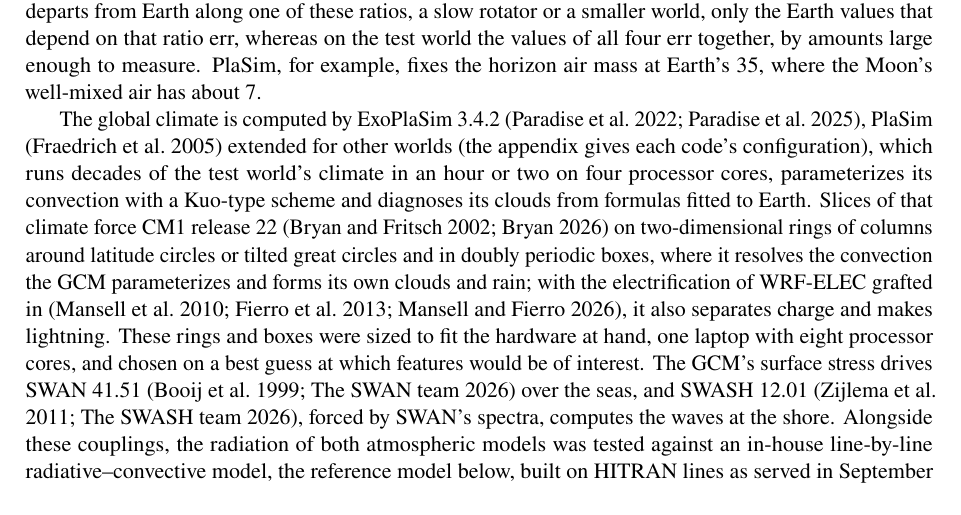
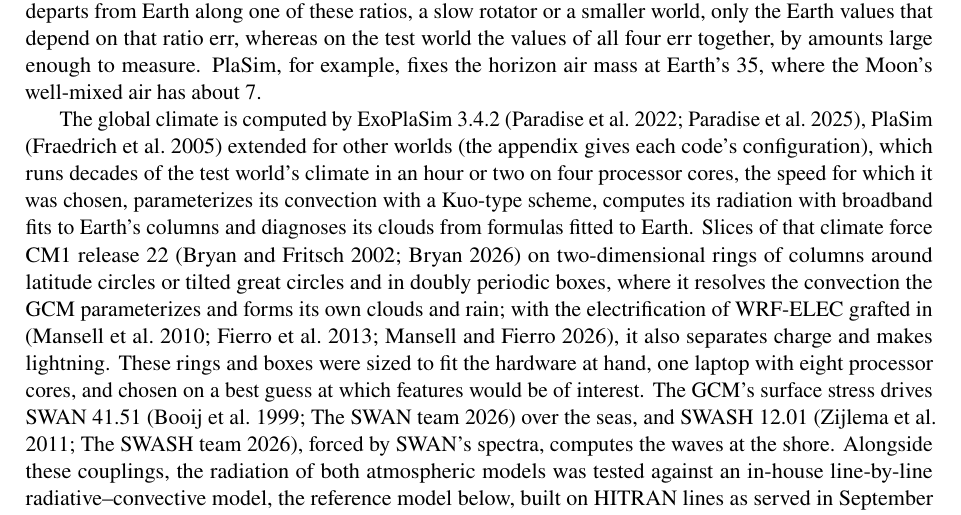
Before and after one commit to dgoldman0/world-crafting, a LaTeX paper (paper/main.tex, which reads paper/sections/introduction.tex): part of page 3 of 37, cut so that both start at the same text. Compiled offline with pdfLaTeX.

Commit message:
Give ExoPlaSim's speed as the reason for choosing it, and name its radiation in the Introduction
The Introduction stage. Where ExoPlaSim enters, the sentence now says that its speed, decades of
the test world's climate in an hour or two on four cores, is the reason it was chosen, and that
it computes its radiation with broadband fits to Earth's columns, beside the Kuo-type convection
and the Earth-fitted cloud the sentence already named. Claim S14 records the reason: Terluna's
table of candidate GCMs, which takes ExoPlaSim as the fast first look, and the author's account
of the ensemble as geared, for now, to limited computing resources.

Co-Authored-By: Claude Opus 5.5 (1M context) <noreply@anthropic.com>

```diff
--- a/paper/sections/introduction.tex
+++ b/paper/sections/introduction.tex
@@ -64,8 +64,7 @@
 
 The global climate is computed by ExoPlaSim~3.4.2 \autocite{paradise2022exoplasim,paradise2025exoplasim}, PlaSim
 \autocite{fraedrich2005planet} extended for other worlds (the appendix gives each code's configuration), which runs
-decades of the test world's climate in an hour or two on four processor cores,\claim{S14} parameterizes its
-convection with a Kuo-type scheme and diagnoses its clouds from formulas fitted to Earth. Slices of that climate
+decades of the test world's climate in an hour or two on four processor cores, the speed for which it was chosen,\claim{S14} parameterizes its convection with a Kuo-type scheme, computes its radiation with broadband fits to Earth's columns and diagnoses its clouds from formulas fitted to Earth. Slices of that climate
 force CM1 release~22 \autocite{bryan2002benchmark,bryan2026cm1} on two-dimensional rings of columns around latitude
 circles or tilted great circles and in doubly periodic boxes, where it resolves the convection the GCM
 parameterizes and forms its own clouds and rain; with the electrification of WRF-ELEC grafted in
```
Also changed, not shown: 1 other file.
